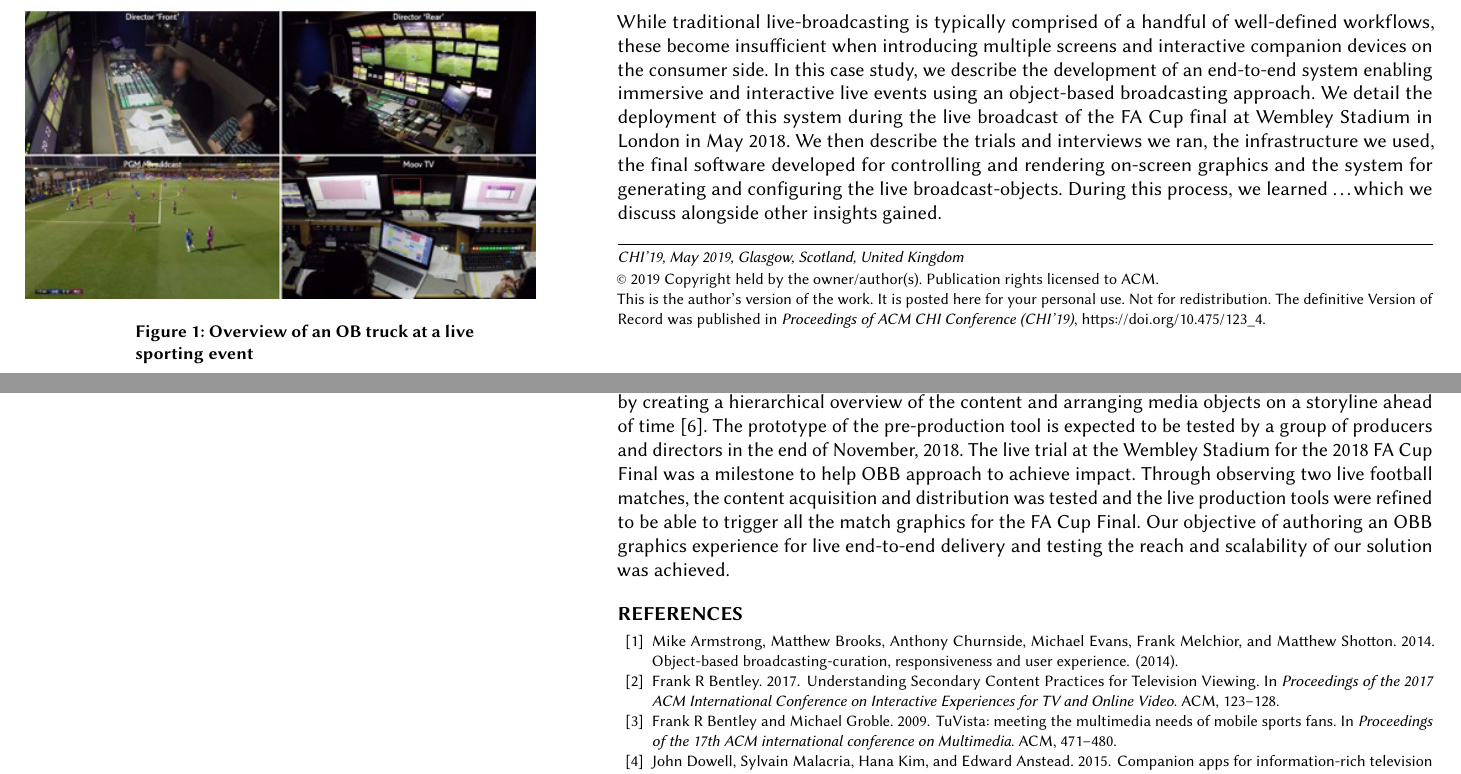
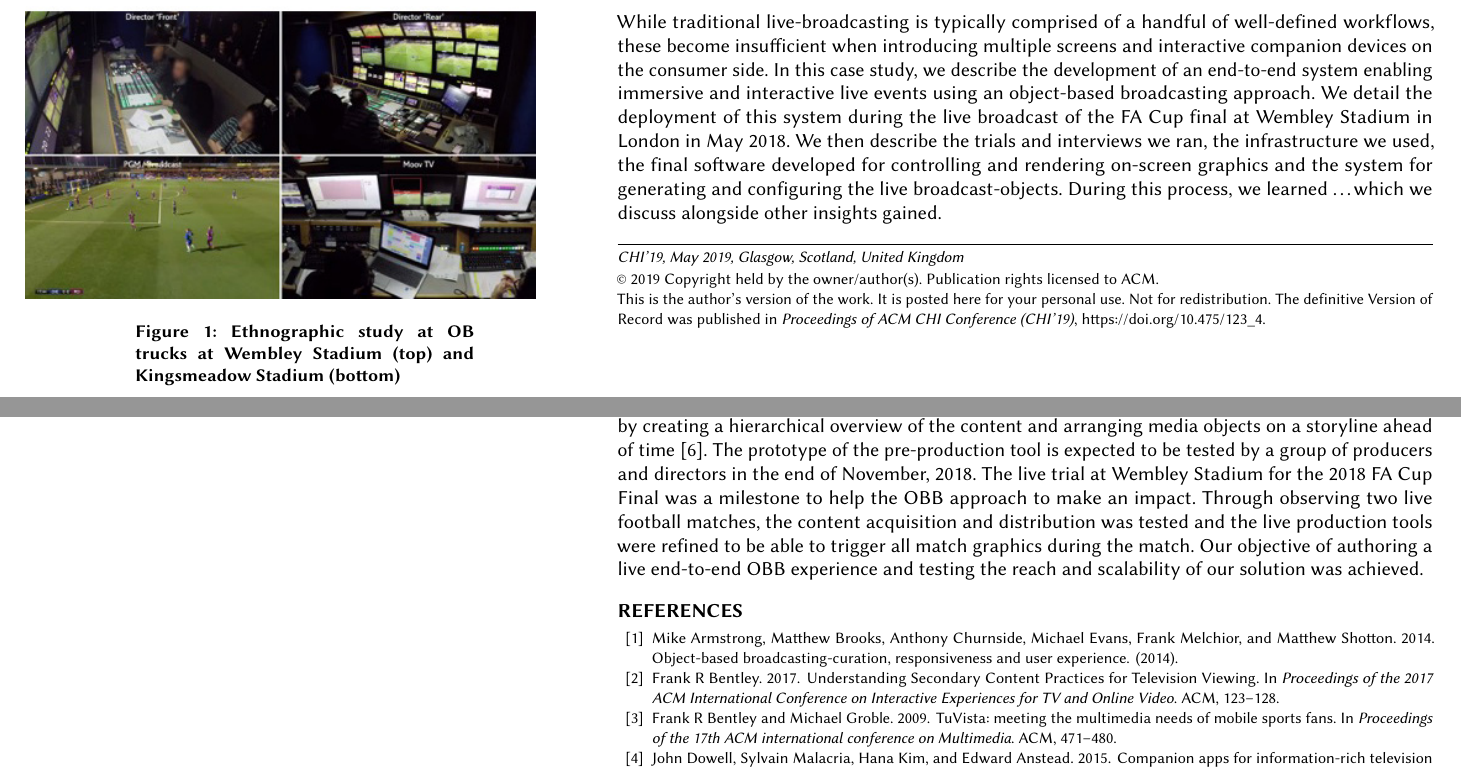
Before and after one commit to cwi-dis/CHI2019-Case-Study, a LaTeX paper (sample-sigchi-a.tex): two parts of pages 1 and 8 of 9 before the commit and two parts of pages 1 and 8 of 8 after it, joined at a grey line, cut so that both start at the same text. Compiled offline with pdfLaTeX.

Commit message:
Moved words around to comply with the page limit

```diff
--- a/sample-sigchi-a.tex
+++ b/sample-sigchi-a.tex
@@ -99,7 +99,7 @@
 \vspace{3.6cm}
     \hspace*{-2cm}
     \includegraphics[width=9cm]{Figures/overview.jpg}
-    \caption{Overview of an OB truck at a live sporting event}
+    \caption{Ethnographic study at OB trucks at Wembley Stadium (top) and Kingsmeadow Stadium (bottom)}
     \label{fig:overview}
 \end{marginfigure}
 
@@ -466,12 +464,12 @@ multiscreen TV content. The preproduction tool aims at reducing the workload of
 the live broadcasting by creating a hierarchical overview of the content and
 arranging media objects on a storyline ahead of time \cite{Li:2018_TVX}. The
 prototype of the pre-production tool is expected to be tested by a group of
-producers and directors in the end of November, 2018. The live trial at the Wembley Stadium for the 2018 FA Cup Final was a
-milestone to help OBB approach to achieve impact. Through observing two live football matches, the
+producers and directors in the end of November, 2018. The live trial at Wembley Stadium for the 2018 FA Cup Final was a
+milestone to help the OBB approach to make an impact. Through observing two live football matches, the
 content acquisition and distribution was tested and the live production tools
-were refined to be able to trigger all the match graphics for the FA Cup Final.
-Our objective of authoring an OBB graphics experience for live end-to-end
-delivery and testing the reach and scalability of our solution was achieved.
+were refined to be able to trigger all match graphics during the match.
+Our objective of authoring a live end-to-end OBB experience and testing the
+reach and scalability of our solution was achieved.
 
 \bibliography{sample-bibliography-sigchi-a}
 \bibliographystyle{ACM-Reference-Format}
```
Also changed, not shown: Figures/process.png, Figures/timeline.png, sample-sigchi-a.tex (18 more changed lines).
